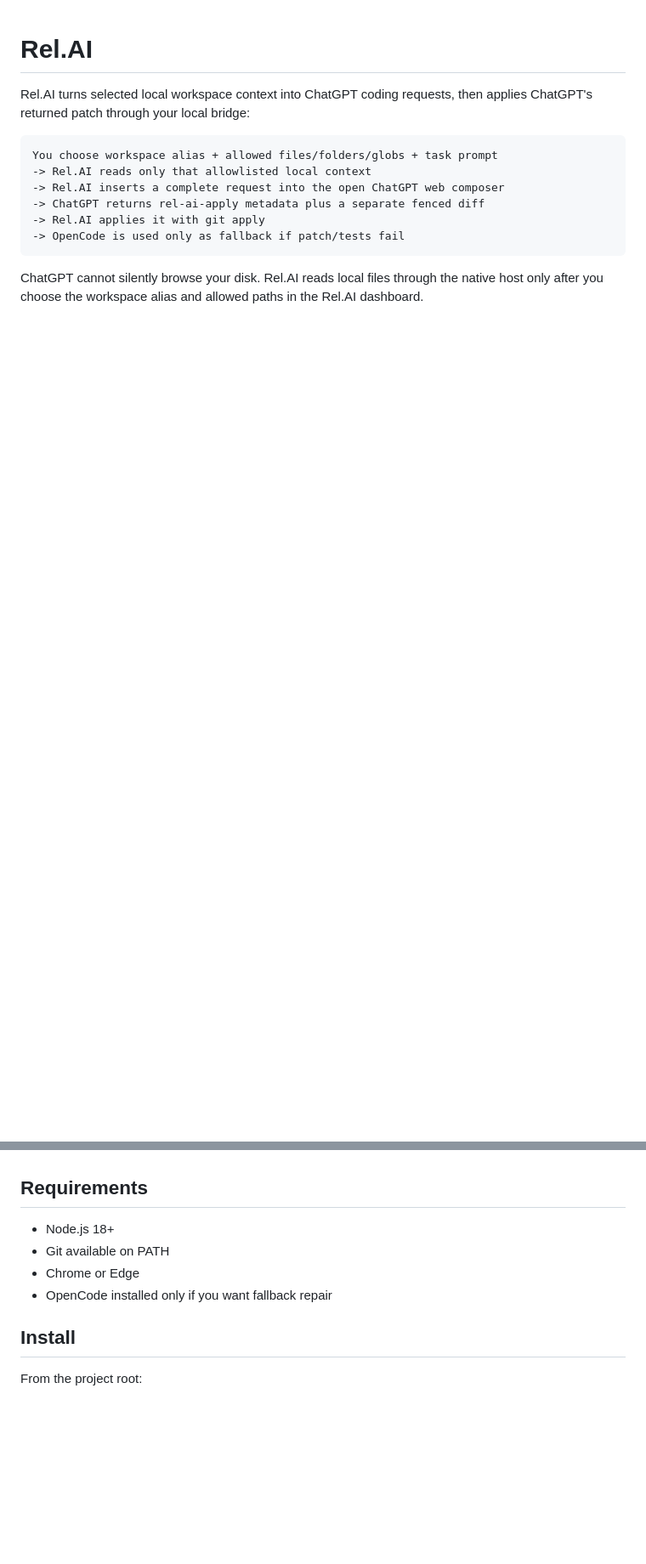
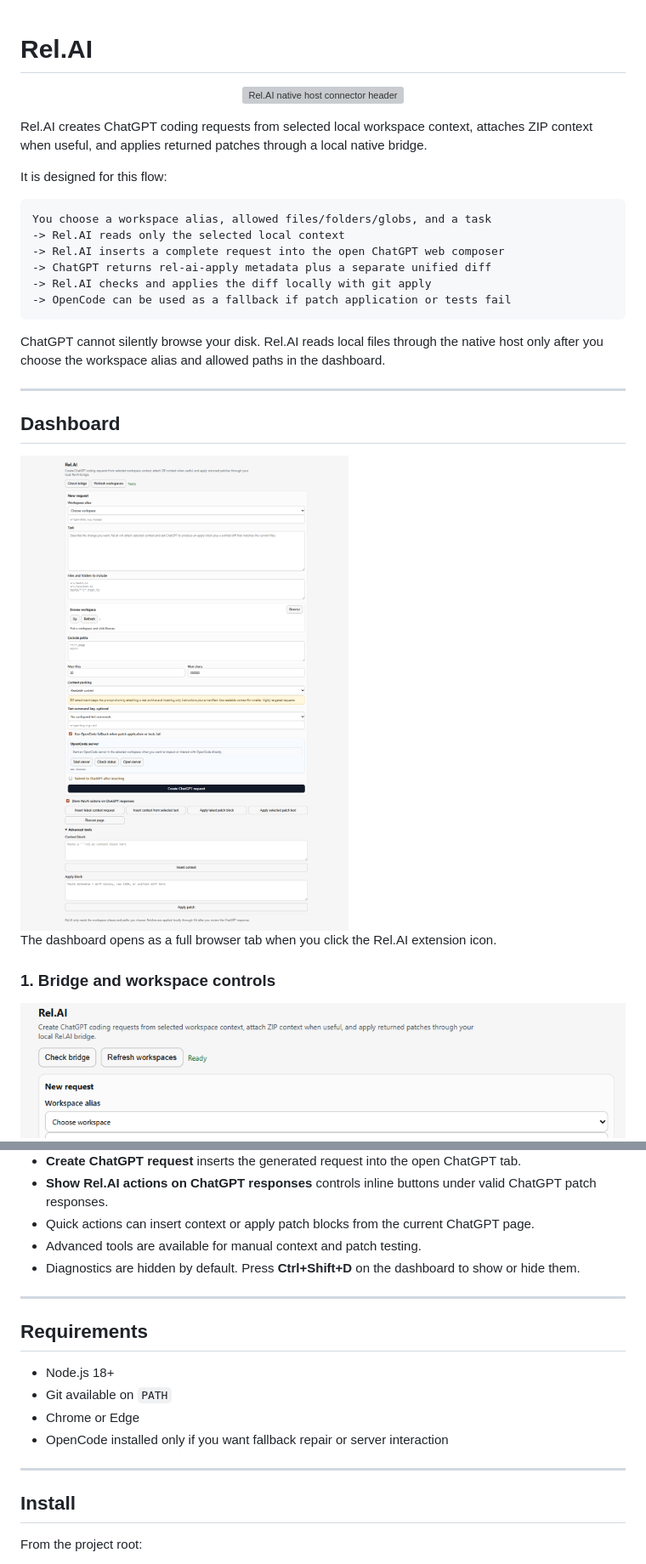
Before and after one commit to Kyne0328/Rel.AI, a Markdown page: README.md, 2 parts joined by grey strips. Shown: that part at 85% size. Rendered like a GitHub page; pictures changed too: docs/images/dashboard-full.png (added), docs/images/dashboard-top.png (added); blank space fills up the shorter version; grey boxes are pictures that could not be loaded.

````diff
--- a/README.md
+++ b/README.md
@@ -1,14 +1,33 @@
 # Rel.AI
 
-Rel.AI turns selected local workspace context into ChatGPT coding requests, then applies ChatGPT's returned patch through your local bridge:
+<p align="center">
+  <img src="docs/images/relai-hero.png" alt="Rel.AI native host connector header" width="100%">
+</p>
+
+Rel.AI creates ChatGPT coding requests from selected local workspace context, attaches ZIP context when useful, and applies returned patches through a local native bridge.
+
+It is designed for this flow:
 
 ```text
-You choose workspace alias + allowed files/folders/globs + task prompt
--> Rel.AI reads only that allowlisted local context
+You choose a workspace alias, allowed files/folders/globs, and a task
+-> Rel.AI reads only the selected local context
 -> Rel.AI inserts a complete request into the open ChatGPT web composer
--> ChatGPT returns rel-ai-apply metadata plus a separate fenced diff
--> Rel.AI applies it with git apply
--> OpenCode is used only as fallback if patch/tests fail
+-> ChatGPT returns rel-ai-apply metadata plus a separate unified diff
+-> Rel.AI checks and applies the diff locally with git apply
+-> OpenCode can be used as a fallback if patch application or tests fail
 ```
 
-ChatGPT cannot silently browse your disk. Rel.AI reads local files through the native host only after you choose the workspace alias and allowed paths in the Rel.AI dashboard.
+ChatGPT cannot silently browse your disk. Rel.AI reads local files through the native host only after you choose the workspace alias and allowed paths in the dashboard.
+
+---
+
+## Dashboard
+
+<img src="docs/images/dashboard-full.png" alt="Rel.AI dashboard full page" width="900">
+
+The dashboard opens as a full browser tab when you click the Rel.AI extension icon.
+
+### 1. Bridge and workspace controls
+
+<img src="docs/images/dashboard-top.png" alt="Rel.AI bridge controls" width="900">
+
@@ -15,10 +64,19 @@ ChatGPT cannot silently browse your disk. Rel.AI reads local files through the n
+- **Create ChatGPT request** inserts the generated request into the open ChatGPT tab.
+- **Show Rel.AI actions on ChatGPT responses** controls inline buttons under valid ChatGPT patch responses.
+- Quick actions can insert context or apply patch blocks from the current ChatGPT page.
+- Advanced tools are available for manual context and patch testing.
+- Diagnostics are hidden by default. Press **Ctrl+Shift+D** on the dashboard to show or hide them.
+
+---
 
 ## Requirements
 
 - Node.js 18+
-- Git available on PATH
+- Git available on `PATH`
 - Chrome or Edge
-- OpenCode installed only if you want fallback repair
+- OpenCode installed only if you want fallback repair or server interaction
+
+---
 
 ## Install
 
````
Also changed, not shown: other parts of README.md (+156 -125 lines), docs/images/dashboard-actions-advanced.png (added), docs/images/dashboard-context-opencode.png (added), docs/images/dashboard-request-builder.png (added), 6 other files.
